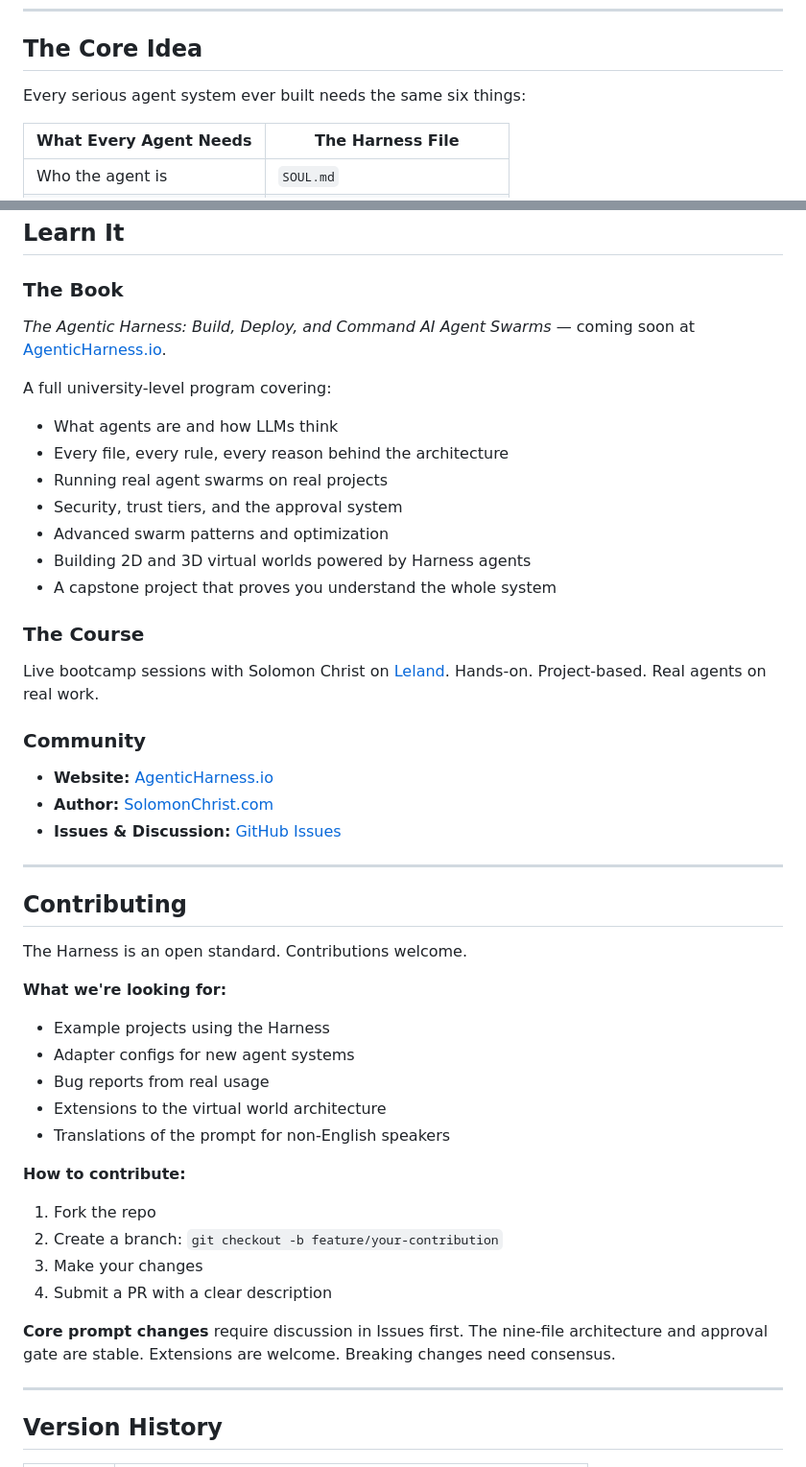
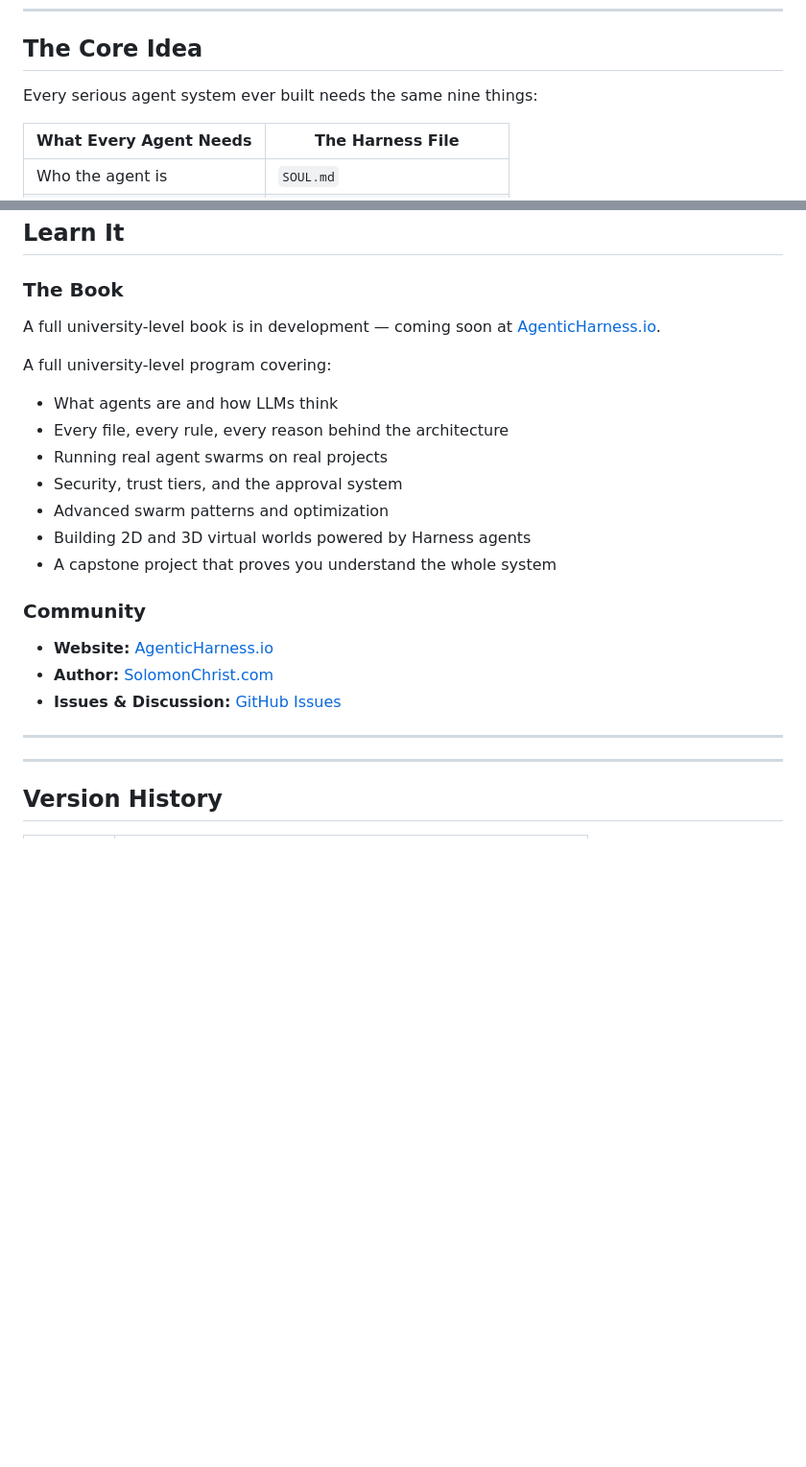
Before and after one commit to SolomonChrist/AgenticHarness, a Markdown page: README.md, 2 parts joined by grey strips. Shown at 96% size. Rendered like a GitHub page; blank space fills up the shorter version.

```diff
--- a/README.md
+++ b/README.md
@@ -34,7 +34,7 @@ Drop the prompt into any agent system. It boots, reads the files, picks up where
 
 ## The Core Idea
 
-Every serious agent system ever built needs the same six things:
+Every serious agent system ever built needs the same nine things:
 
 | What Every Agent Needs | The Harness File |
 |------------------------|-----------------|
@@ -425,7 +425,7 @@ These never change. Every agent follows them.
 
 ### The Book
 
-*The Agentic Harness: Build, Deploy, and Command AI Agent Swarms* — coming soon at [AgenticHarness.io](https://AgenticHarness.io).
+A full university-level book is in development — coming soon at [AgenticHarness.io](https://AgenticHarness.io).
 
 A full university-level program covering:
 - What agents are and how LLMs think
@@ -436,11 +436,6 @@ A full university-level program covering:
 - Building 2D and 3D virtual worlds powered by Harness agents
 - A capstone project that proves you understand the whole system
 
-### The Course
-
-Live bootcamp sessions with Solomon Christ on [Leland](https://www.leland.com).
-Hands-on. Project-based. Real agents on real work.
-
 ### Community
 
 - **Website:** [AgenticHarness.io](https://AgenticHarness.io)
@@ -448,25 +443,6 @@ Hands-on. Project-based. Real agents on real work.
 - **Issues & Discussion:** [GitHub Issues](https://github.com/SolomonChrist/AgenticHarness/issues)
 
 ---
-
-## Contributing
-
-The Harness is an open standard. Contributions welcome.
-
-**What we're looking for:**
-- Example projects using the Harness
-- Adapter configs for new agent systems
-- Bug reports from real usage
-- Extensions to the virtual world architecture
-- Translations of the prompt for non-English speakers
-
-**How to contribute:**
-1. Fork the repo
-2. Create a branch: `git checkout -b feature/your-contribution`
-3. Make your changes
-4. Submit a PR with a clear description
-
-**Core prompt changes** require discussion in Issues first. The nine-file architecture and approval gate are stable. Extensions are welcome. Breaking changes need consensus.
 
 ---
 
```
Also changed, not shown: other parts of README.md (+50 -0 lines).
